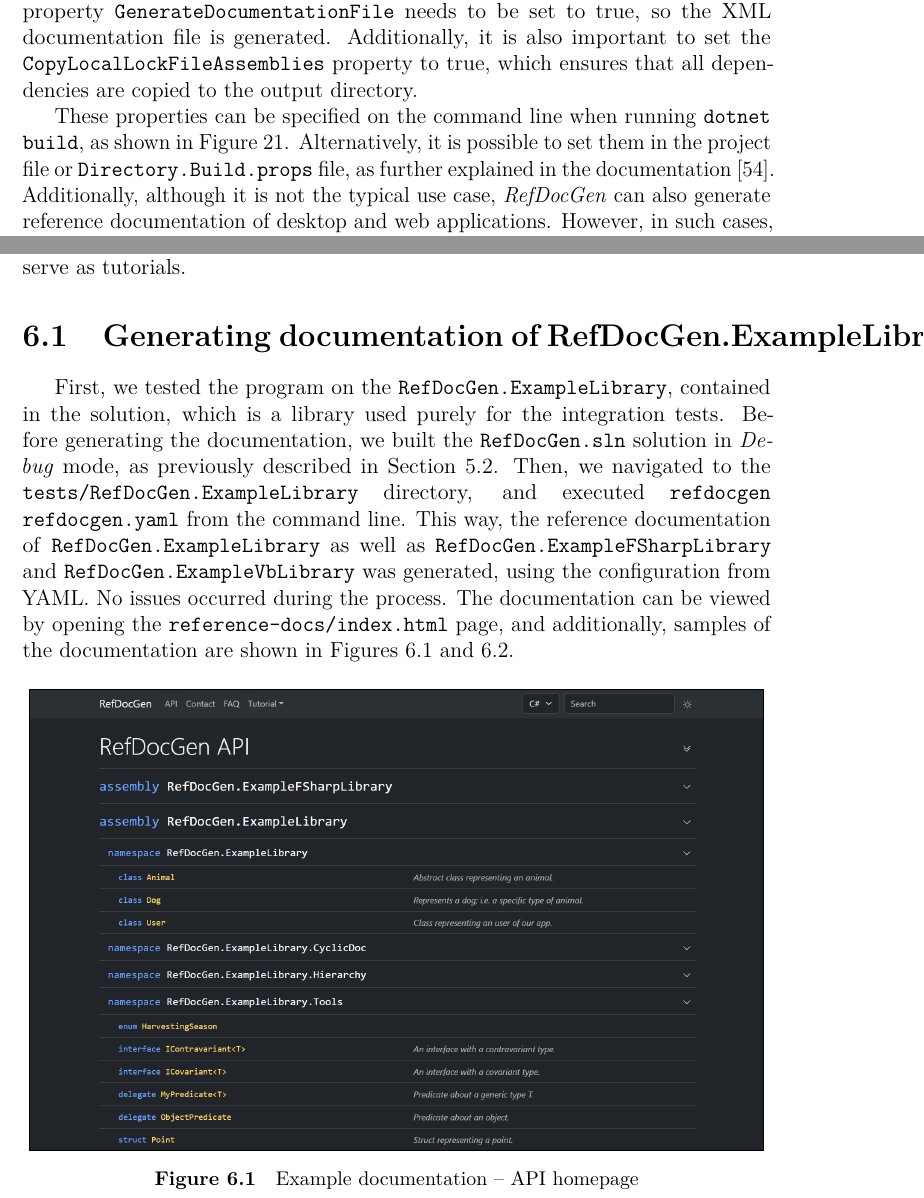
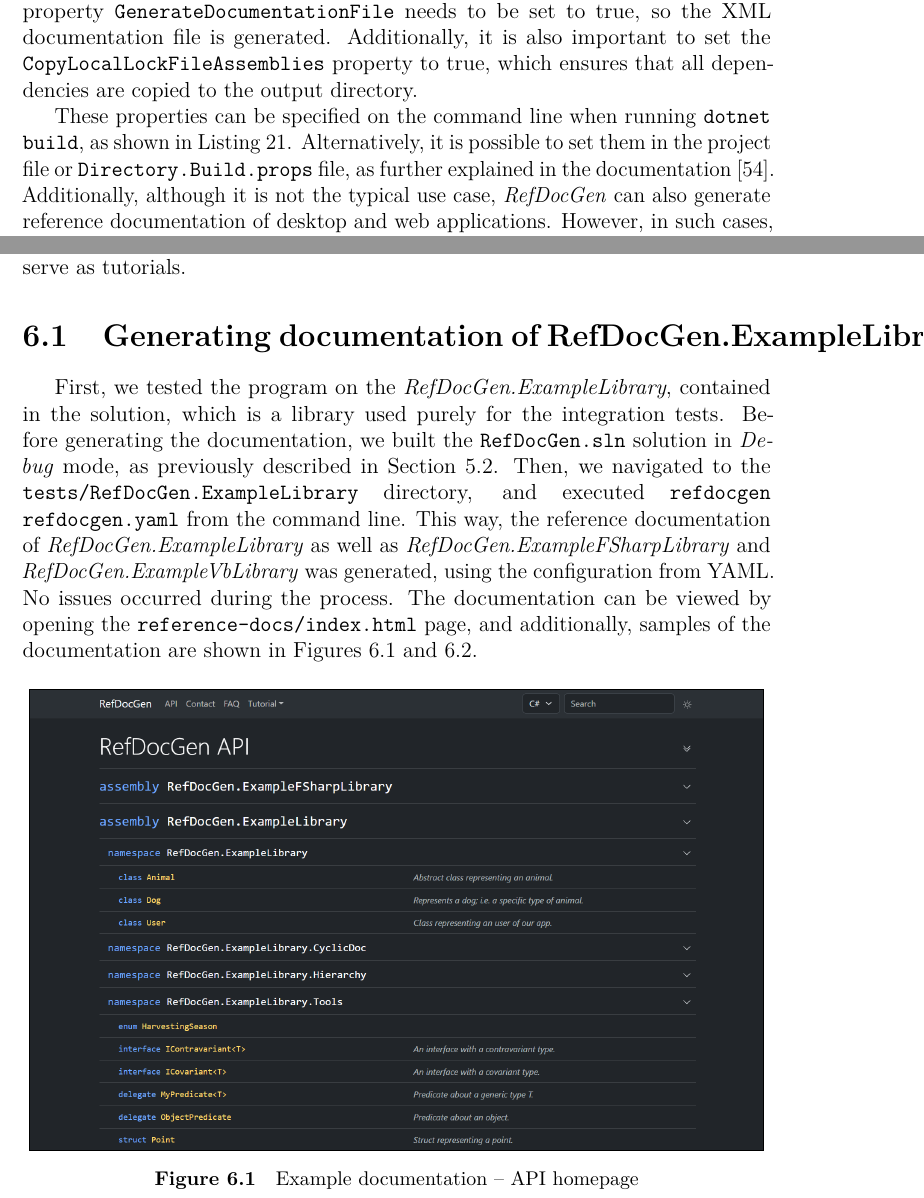
Before and after one commit to VL-CZ/master-thesis, a LaTeX thesis (thesis.tex, which reads chap04.tex): two parts of pages 90 and 105 of 120, joined at a grey line, cut so that both start at the same text. Compiled offline with pdfLaTeX.

Commit message:
minor changes

```diff
--- a/chap04.tex
+++ b/chap04.tex
@@ -1184,7 +1184,7 @@ Before generating the documentation, the project/solution must be built, prefera
 The MSBuild property \texttt{GenerateDocumentationFile} needs to be set to true, so the XML documentation file is generated.
 Additionally, it is also important to set the \texttt{CopyLocalLockFileAssemblies} property to true, which ensures that all dependencies are copied to the output directory.
 
-These properties can be specified on the command line when running \texttt{dotnet build}, as shown in Figure~\ref{lst:ui-building-project}.
+These properties can be specified on the command line when running \texttt{dotnet build}, as shown in Listing~\ref{lst:ui-building-project}.
 Alternatively, it is possible to set them in the project file or \texttt{Directory.Build.props} file, as further explained in the documentation~\cite{net_customize_build}.
 Additionally, although it is not the typical use case, \textit{RefDocGen} can also generate reference documentation of desktop and web applications. However, in such cases, the project must be built as self-contained.
 
@@ -1647,10 +1647,10 @@ Additionally, it is important to note that these steps can also serve as tutoria
 \section{Generating documentation of RefDocGen.ExampleLibrary}
 \label{sec:evaluation-example-library}
 
-First, we tested the program on the \texttt{RefDocGen.ExampleLibrary}, contained in the solution, which is a library used purely for the integration tests.
+First, we tested the program on the \textit{RefDocGen.ExampleLibrary}, contained in the solution, which is a library used purely for the integration tests.
 Before generating the documentation, we built the \texttt{RefDocGen.sln} solution in \textit{Debug} mode, as previously described in Section~\ref{sec:user-docs-usage}.
 Then, we navigated to the \texttt{tests/RefDocGen.ExampleLibrary} directory, and executed \texttt{refdocgen \linebreak refdocgen.yaml} from the command line.
-This way, the reference documentation of \texttt{RefDocGen.ExampleLibrary} as well as \texttt{RefDocGen.ExampleFSharpLibrary} and \texttt{RefDocGen.ExampleVbLibrary} was generated, using the configuration from YAML.
+This way, the reference documentation of \textit{RefDocGen.ExampleLibrary} as well as \textit{RefDocGen.ExampleFSharpLibrary} and \textit{RefDocGen.ExampleVbLibrary} was generated, using the configuration from YAML.
 No issues occurred during the process.
 The documentation can be viewed by opening the \texttt{reference-docs/index.html} page, and additionally, samples of the documentation are shown in Figures~\ref{fig:eval-example-lib-1} and \ref{fig:eval-example-lib-2}.
 
```
Also changed, not shown: epilog.tex (+1 -1 lines), chap04.tex (2 more changed lines).
